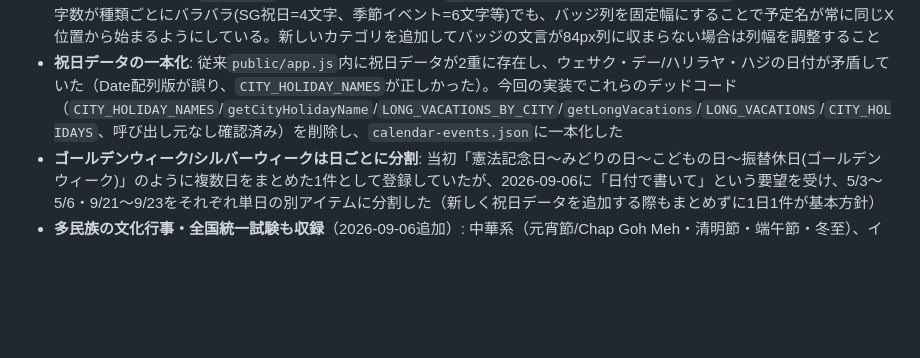
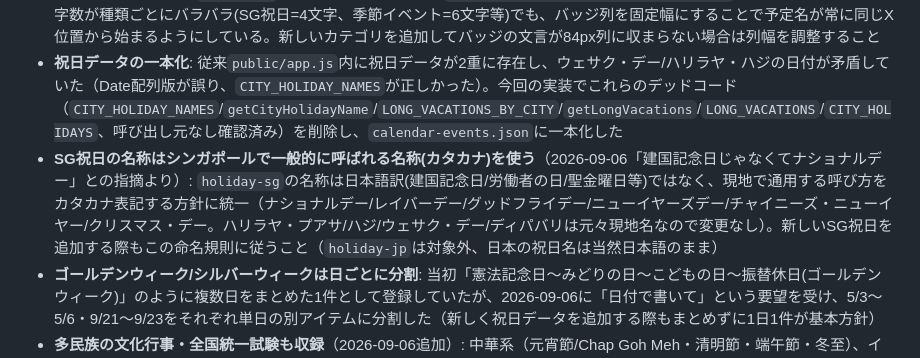
Before and after one commit to oguworld/sg-weekend-app, a Markdown page: CLAUDE.md, the part around the change. Drawn GitHub-style; blank space fills up the shorter version.

Commit message:
SG祝日の名称をシンガポールで一般的な呼び方に統一する方針をCLAUDE.mdに記録
calendar-events.json自体はgitignore対象のため差分に出ないが、建国記念日→
ナショナルデー、労働者の日→レイバーデー等、日本語訳ではなく現地で
通用する呼び方(カタカナ)に統一した経緯と方針を記録。

Co-Authored-By: Claude Sonnet 5 <noreply@anthropic.com>
Claude-Session: https://claude.ai/code/session_01SSTLWZVubL55cXJS31MQva

```diff
--- a/CLAUDE.md
+++ b/CLAUDE.md
@@ -240,6 +240,7 @@ UI文字列を追加・変更するときは **必ず ja と en の両方を同
 - **月見出し・カード化**: `renderCalendarList()`が日付でグループ化する際、月が変わるタイミングで`.cal-month-card`（白背景+角丸+box-shadow）を開始し、その中に`.cal-month-head`（例:「9月」）+日付見出し+予定を収める。該当月に1件も予定が無い場合は月カード自体を出さない
 - **予定名の横位置揃え**: `.cal-item`はflexではなくCSS Grid(`grid-template-columns: 84px 1fr auto`)。カテゴリバッジの文字数が種類ごとにバラバラ(SG祝日=4文字、季節イベント=6文字等)でも、バッジ列を固定幅にすることで予定名が常に同じX位置から始まるようにしている。新しいカテゴリを追加してバッジの文言が84px列に収まらない場合は列幅を調整すること
 - **祝日データの一本化**: 従来`public/app.js`内に祝日データが2重に存在し、ウェサク・デー/ハリラヤ・ハジの日付が矛盾していた（Date配列版が誤り、`CITY_HOLIDAY_NAMES`が正しかった）。今回の実装でこれらのデッドコード（`CITY_HOLIDAY_NAMES`/`getCityHolidayName`/`LONG_VACATIONS_BY_CITY`/`getLongVacations`/`LONG_VACATIONS`/`CITY_HOLIDAYS`、呼び出し元なし確認済み）を削除し、`calendar-events.json`に一本化した
+- **SG祝日の名称はシンガポールで一般的に呼ばれる名称(カタカナ)を使う**（2026-09-06「建国記念日じゃなくてナショナルデー」との指摘より）: `holiday-sg`の名称は日本語訳(建国記念日/労働者の日/聖金曜日等)ではなく、現地で通用する呼び方をカタカナ表記する方針に統一（ナショナルデー/レイバーデー/グッドフライデー/ニューイヤーズデー/チャイニーズ・ニューイヤー/クリスマス・デー。ハリラヤ・プアサ/ハジ/ウェサク・デー/ディパバリは元々現地名なので変更なし）。新しいSG祝日を追加する際もこの命名規則に従うこと（`holiday-jp`は対象外、日本の祝日名は当然日本語のまま）
 - **ゴールデンウィーク/シルバーウィークは日ごとに分割**: 当初「憲法記念日〜みどりの日〜こどもの日〜振替休日(ゴールデンウィーク)」のように複数日をまとめた1件として登録していたが、2026-09-06に「日付で書いて」という要望を受け、5/3〜5/6・9/21〜9/23をそれぞれ単日の別アイテムに分割した（新しく祝日データを追加する際もまとめずに1日1件が基本方針）
 - **多民族の文化行事・全国統一試験も収録**（2026-09-06追加）: 中華系（元宵節/Chap Goh Meh・清明節・端午節・冬至）、インド系（ポンガル・プタンドゥ/タミル暦新年・ナヴラートリ）、マレー系（マウリドゥル・ラスール、SGでは祝日でないため`confirmed:false`＋noteでイスラム暦変動の注意書き）の代表的な行事を`festival`カテゴリに追加。さらにPSLE筆記試験・O-Level試験開始も同カテゴリに追加（全国一斉の試験も家庭にとって重要な予定という位置づけ）。**`calendar-events.json`はgitignore対象でこのファイルを直接編集するだけで反映され、pm2再起動やキャッシュバージョン更新は不要**（`GET /api/calendar`が毎回ファイルを読み直すため）
 - **noteは「何の日か」+「どこに行くといいか」の2点セットが基本方針**（2026-09-06、「近所のお寺とか、マリーナの会場とか」という要望より）。例: タイプーサムなら由来の説明に加え「スリ・スリニヴァサ・ペルマル寺院(セラングーンロード)からタンクロードまでの行列が見どころ」のように具体的な寺院名・地名を入れる。ただし清明節/冬至のように家庭単位で行われ公共の見どころが無い行事は「どこ」を無理に入れず由来のみに留める。新しい行事を追加する際は、WebSearchで寺院名・開催地区など固有名詞を実在確認してから記載すること（うろ覚えで地名を書かない）
```
